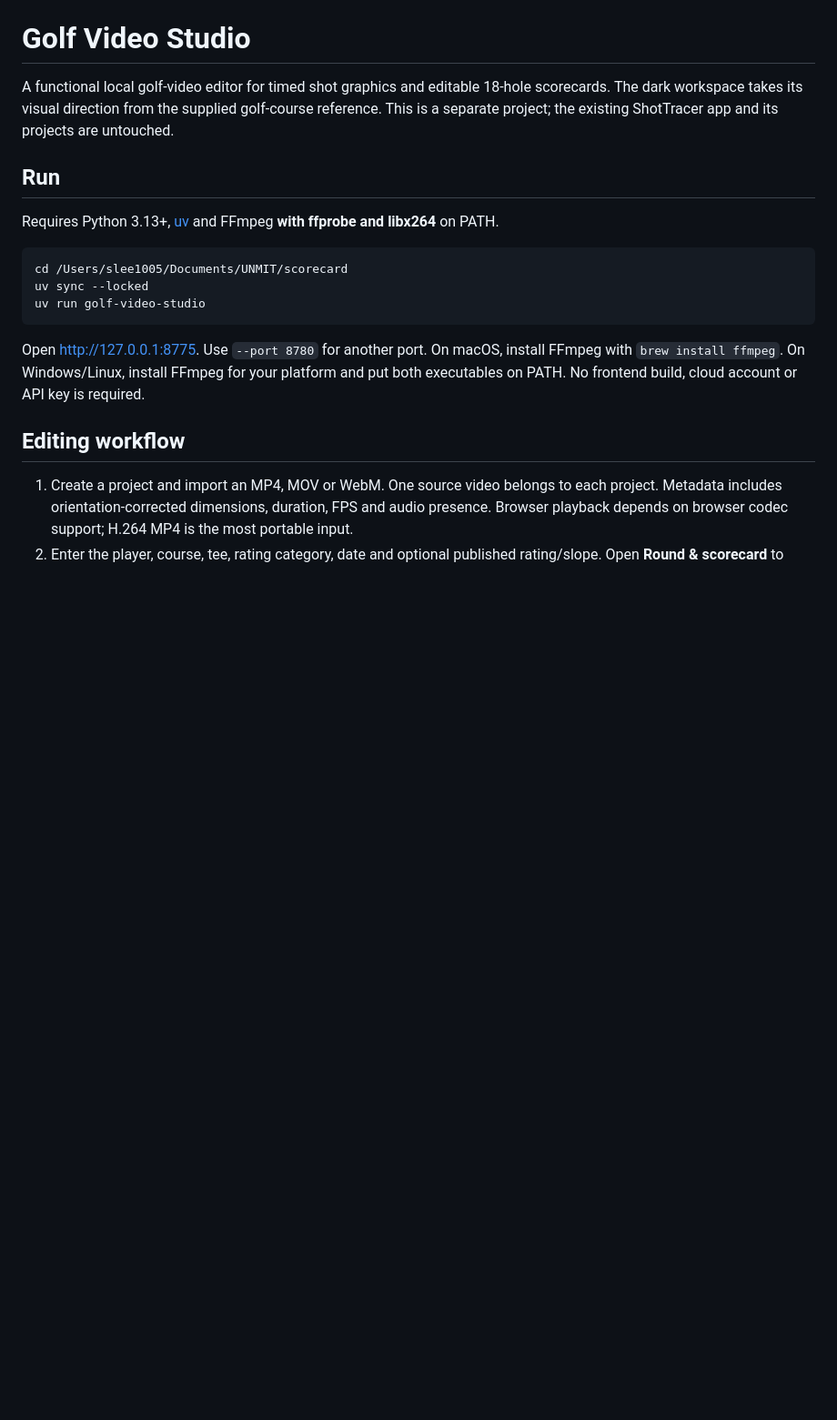
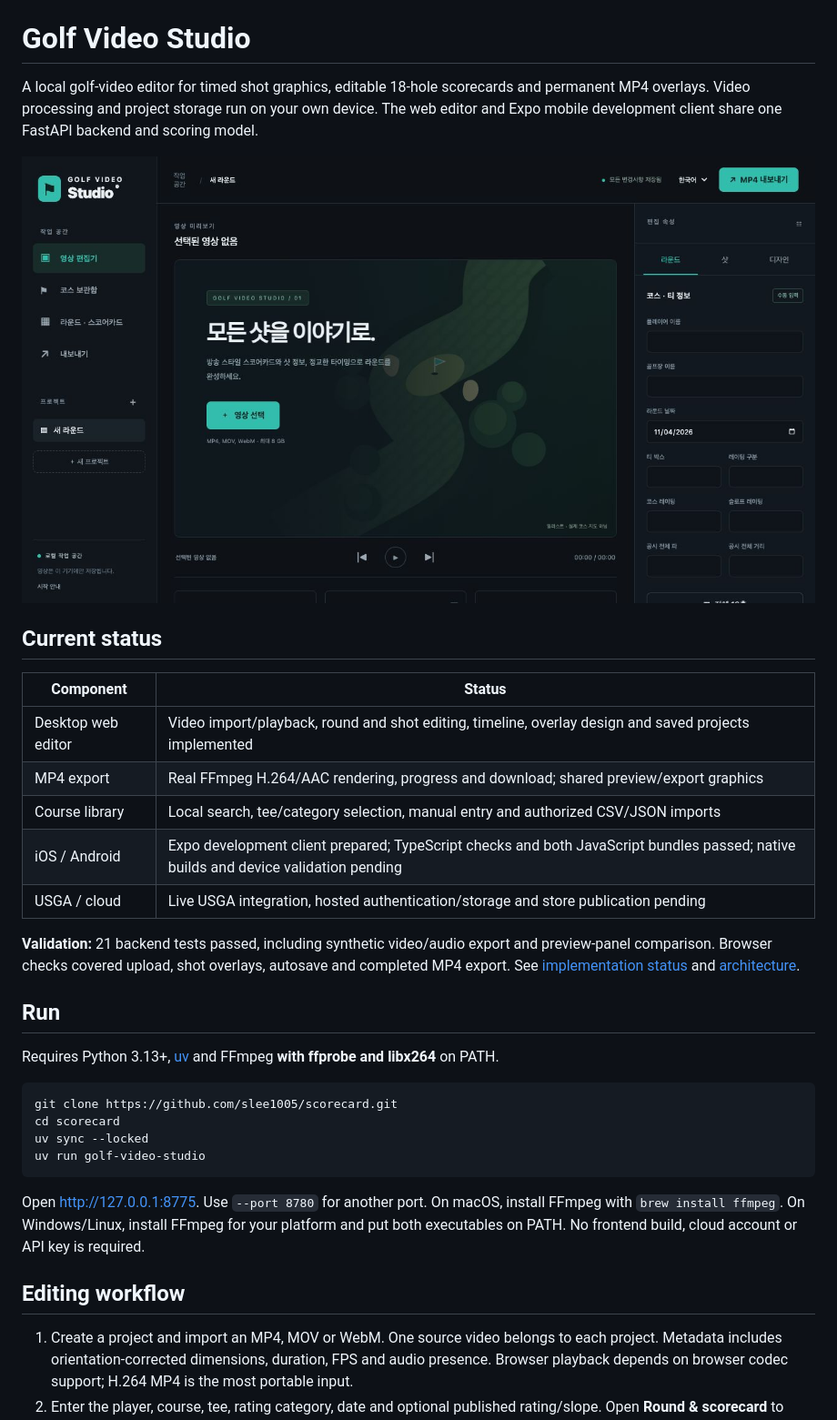
Before and after one commit to slee1005/scorecard, a Markdown page: README.md, the part around the change. Shown at 91% size. Drawn GitHub-style; pictures changed too: docs/images/studio.jpg (added); blank space fills up the shorter version.

````diff
--- a/README.md
+++ b/README.md
@@ -2,14 +2,29 @@
 
 # Golf Video Studio
 
-A functional local golf-video editor for timed shot graphics and editable 18-hole scorecards. The dark workspace takes its visual direction from the supplied golf-course reference. This is a separate project; the existing ShotTracer app and its projects are untouched.
+A local golf-video editor for timed shot graphics, editable 18-hole scorecards and permanent MP4 overlays. Video processing and project storage run on your own device. The web editor and Expo mobile development client share one FastAPI backend and scoring model.
+
+![Golf Video Studio editor](docs/images/studio.jpg)
+
+## Current status
+
+| Component | Status |
+| --- | --- |
+| Desktop web editor | Video import/playback, round and shot editing, timeline, overlay design and saved projects implemented |
+| MP4 export | Real FFmpeg H.264/AAC rendering, progress and download; shared preview/export graphics |
+| Course library | Local search, tee/category selection, manual entry and authorized CSV/JSON imports |
+| iOS / Android | Expo development client prepared; TypeScript checks and both JavaScript bundles passed; native builds and device validation pending |
+| USGA / cloud | Live USGA integration, hosted authentication/storage and store publication pending |
+
+**Validation:** 21 backend tests passed, including synthetic video/audio export and preview-panel comparison. Browser checks covered upload, shot overlays, autosave and completed MP4 export. See [implementation status](docs/STATUS.md) and [architecture](docs/ARCHITECTURE.md).
 
 ## Run
 
 Requires Python 3.13+, [uv](https://docs.astral.sh/uv/) and FFmpeg **with ffprobe and libx264** on PATH.
 
 ```bash
-cd /Users/slee1005/Documents/UNMIT/scorecard
+git clone https://github.com/slee1005/scorecard.git
+cd scorecard
 uv sync --locked
 uv run golf-video-studio
 ```
````
Also changed, not shown: README.ko.md (+17 -2 lines).
